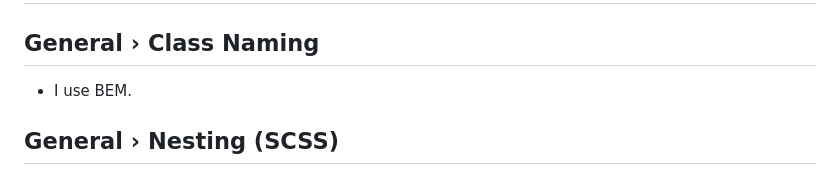
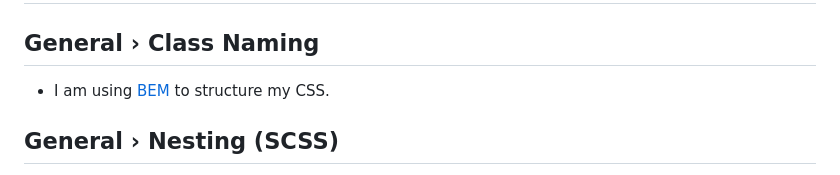
Before and after one commit to dirklach/frontend-framework-dirk-lach, a Markdown page: README.md, the part around the change. Rendered like a GitHub page.

```diff
--- a/README.md
+++ b/README.md
@@ -35,7 +35,7 @@ This is a living document, based on best practices and personal experience. Writ
 # General
 
 ## General › Class Naming
-- I use BEM.
+- I am using [BEM](https://getbem.com/) to structure my CSS.
 
 ## General › Nesting (SCSS)
 - For readability reasons I avoid nesting my code as soon as I leave a specific part or element.
```
